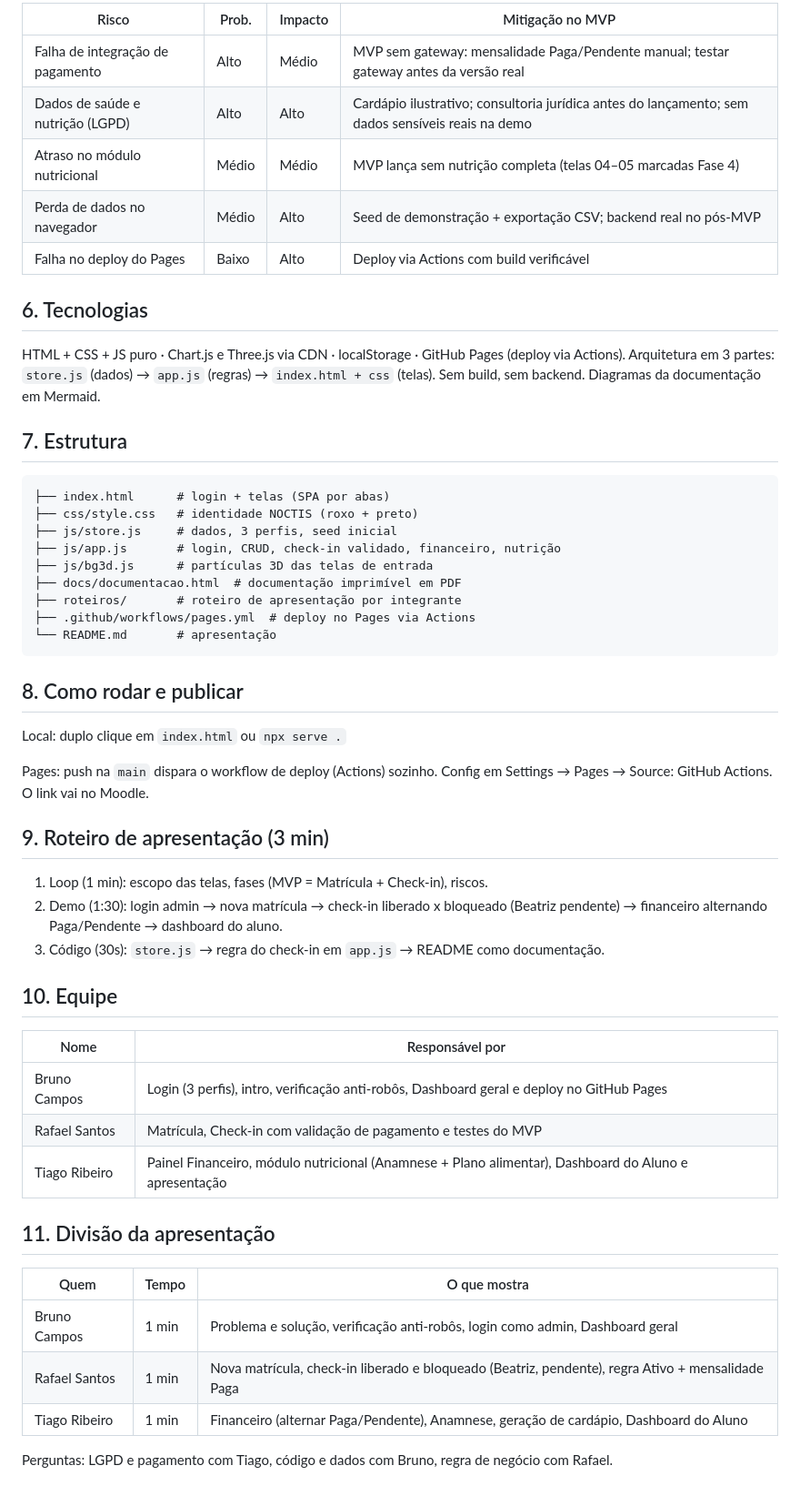
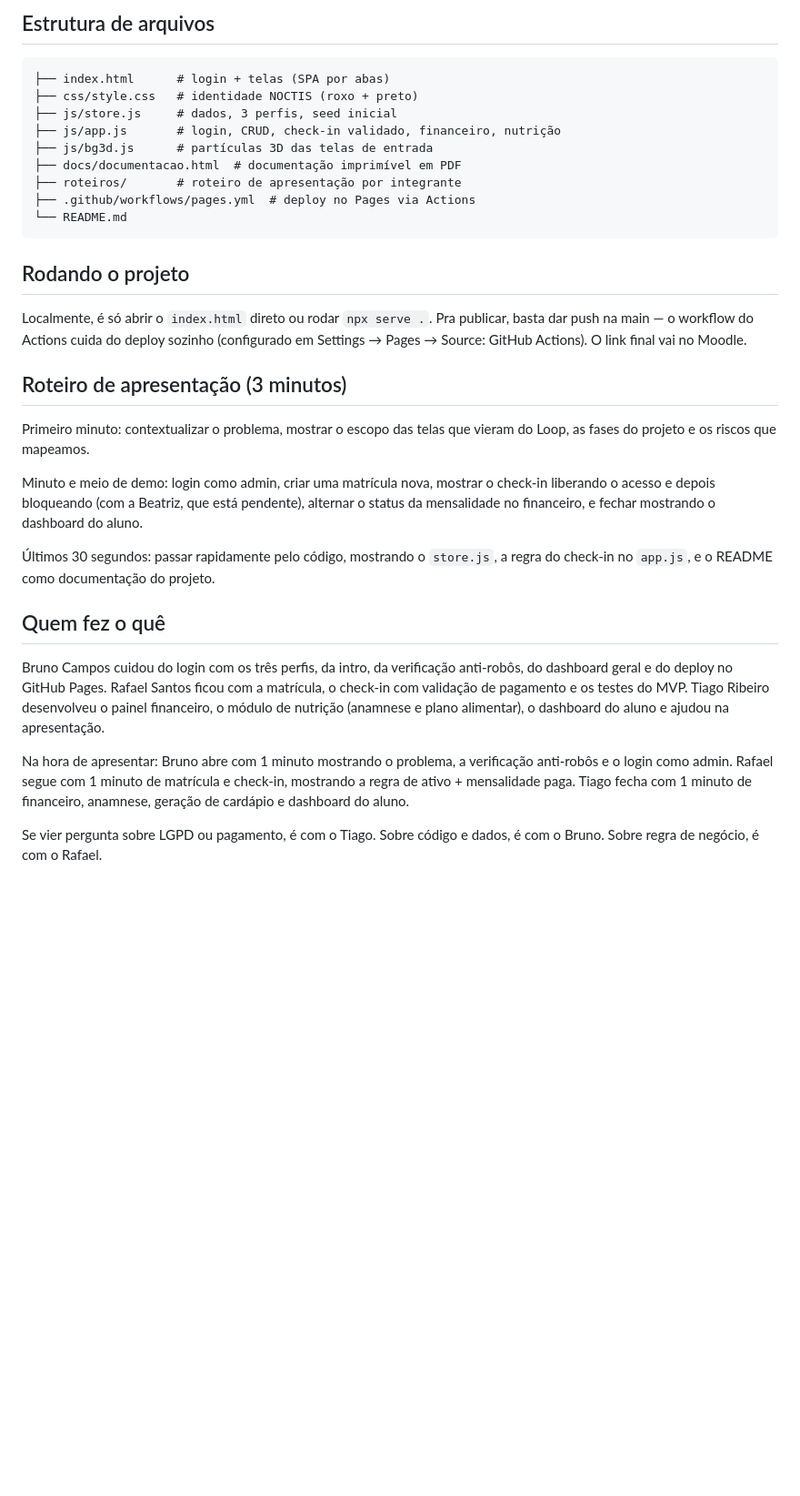
Before and after one commit to brunodev1022/NOCTIS, a Markdown page: README.md, the part around one of its changes. Shown at 91% size. GitHub-like rendering; blank space fills up the shorter version.

````diff
--- a/README.md
+++ b/README.md
@@ -53,18 +34,5 @@ Sistema para academia pequena sair do caderno: matrícula, check-in com validaç
 
-| Risco | Prob. | Impacto | Mitigação no MVP |
-|---|---|---|---|
-| Falha de integração de pagamento | Alto | Médio | MVP sem gateway: mensalidade Paga/Pendente manual; testar gateway antes da versão real |
-| Dados de saúde e nutrição (LGPD) | Alto | Alto | Cardápio ilustrativo; consultoria jurídica antes do lançamento; sem dados sensíveis reais na demo |
-| Atraso no módulo nutricional | Médio | Médio | MVP lança sem nutrição completa (telas 04–05 marcadas Fase 4) |
-| Perda de dados no navegador | Médio | Alto | Seed de demonstração + exportação CSV; backend real no pós-MVP |
-| Falha no deploy do Pages | Baixo | Alto | Deploy via Actions com build verificável |
-
-## 6. Tecnologias
-
-HTML + CSS + JS puro · Chart.js e Three.js via CDN · localStorage · GitHub Pages (deploy via Actions).
-Arquitetura em 3 partes: `store.js` (dados) → `app.js` (regras) → `index.html + css` (telas). Sem build, sem backend. Diagramas da documentação em Mermaid.
-
-## 7. Estrutura
+## Estrutura de arquivos
 
 ```
 ├── index.html      # login + telas (SPA por abas)
@@ -75,35 +43,25 @@ Arquitetura em 3 partes: `store.js` (dados) → `app.js` (regras) → `index.htm
 ├── docs/documentacao.html  # documentação imprimível em PDF
 ├── roteiros/       # roteiro de apresentação por integrante
 ├── .github/workflows/pages.yml  # deploy no Pages via Actions
-└── README.md       # apresentação
+└── README.md
 ```
 
-## 8. Como rodar e publicar
+## Rodando o projeto
 
-Local: duplo clique em `index.html` ou `npx serve .`
+Localmente, é só abrir o `index.html` direto ou rodar `npx serve .`. Pra publicar, basta dar push na main — o workflow do Actions cuida do deploy sozinho (configurado em Settings → Pages → Source: GitHub Actions). O link final vai no Moodle.
 
-Pages: push na `main` dispara o workflow de deploy (Actions) sozinho. Config em Settings → Pages → Source: GitHub Actions. O link vai no Moodle.
+## Roteiro de apresentação (3 minutos)
 
-## 9. Roteiro de apresentação (3 min)
+Primeiro minuto: contextualizar o problema, mostrar o escopo das telas que vieram do Loop, as fases do projeto e os riscos que mapeamos.
 
-1. Loop (1 min): escopo das telas, fases (MVP = Matrícula + Check-in), riscos.
-2. Demo (1:30): login admin → nova matrícula → check-in liberado x bloqueado (Beatriz pendente) → financeiro alternando Paga/Pendente → dashboard do aluno.
-3. Código (30s): `store.js` → regra do check-in em `app.js` → README como documentação.
+Minuto e meio de demo: login como admin, criar uma matrícula nova, mostrar o check-in liberando o acesso e depois bloqueando (com a Beatriz, que está pendente), alternar o status da mensalidade no financeiro, e fechar mostrando o dashboard do aluno.
 
-## 10. Equipe
+Últimos 30 segundos: passar rapidamente pelo código, mostrando o `store.js`, a regra do check-in no `app.js`, e o README como documentação do projeto.
 
-| Nome | Responsável por |
-|---|---|
-| Bruno Campos | Login (3 perfis), intro, verificação anti-robôs, Dashboard geral e deploy no GitHub Pages |
-| Rafael Santos | Matrícula, Check-in com validação de pagamento e testes do MVP |
-| Tiago Ribeiro | Painel Financeiro, módulo nutricional (Anamnese + Plano alimentar), Dashboard do Aluno e apresentação |
+## Quem fez o quê
 
-## 11. Divisão da apresentação
+Bruno Campos cuidou do login com os três perfis, da intro, da verificação anti-robôs, do dashboard geral e do deploy no GitHub Pages. Rafael Santos ficou com a matrícula, o check-in com validação de pagamento e os testes do MVP. Tiago Ribeiro desenvolveu o painel financeiro, o módulo de nutrição (anamnese e plano alimentar), o dashboard do aluno e ajudou na apresentação.
 
-| Quem | Tempo | O que mostra |
-|---|---|---|
-| Bruno Campos | 1 min | Problema e solução, verificação anti-robôs, login como admin, Dashboard geral |
-| Rafael Santos | 1 min | Nova matrícula, check-in liberado e bloqueado (Beatriz, pendente), regra Ativo + mensalidade Paga |
-| Tiago Ribeiro | 1 min | Financeiro (alternar Paga/Pendente), Anamnese, geração de cardápio, Dashboard do Aluno |
+Na hora de apresentar: Bruno abre com 1 minuto mostrando o problema, a verificação anti-robôs e o login como admin. Rafael segue com 1 minuto de matrícula e check-in, mostrando a regra de ativo + mensalidade paga. Tiago fecha com 1 minuto de financeiro, anamnese, geração de cardápio e dashboard do aluno.
 
-Perguntas: LGPD e pagamento com Tiago, código e dados com Bruno, regra de negócio com Rafael.
+Se vier pergunta sobre LGPD ou pagamento, é com o Tiago. Sobre código e dados, é com o Bruno. Sobre regra de negócio, é com o Rafael.
````
Also changed, not shown: other parts of README.md (+18 -37 lines).
